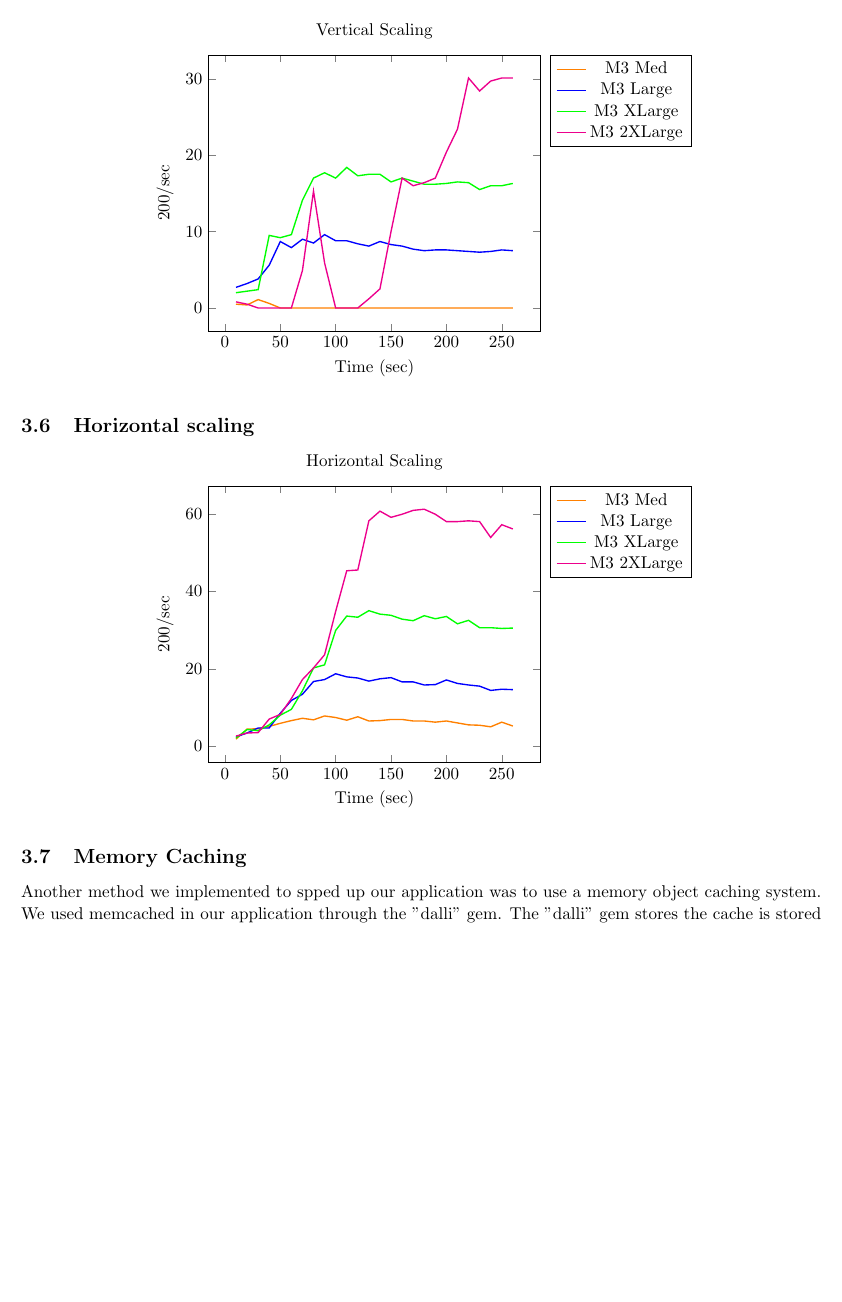
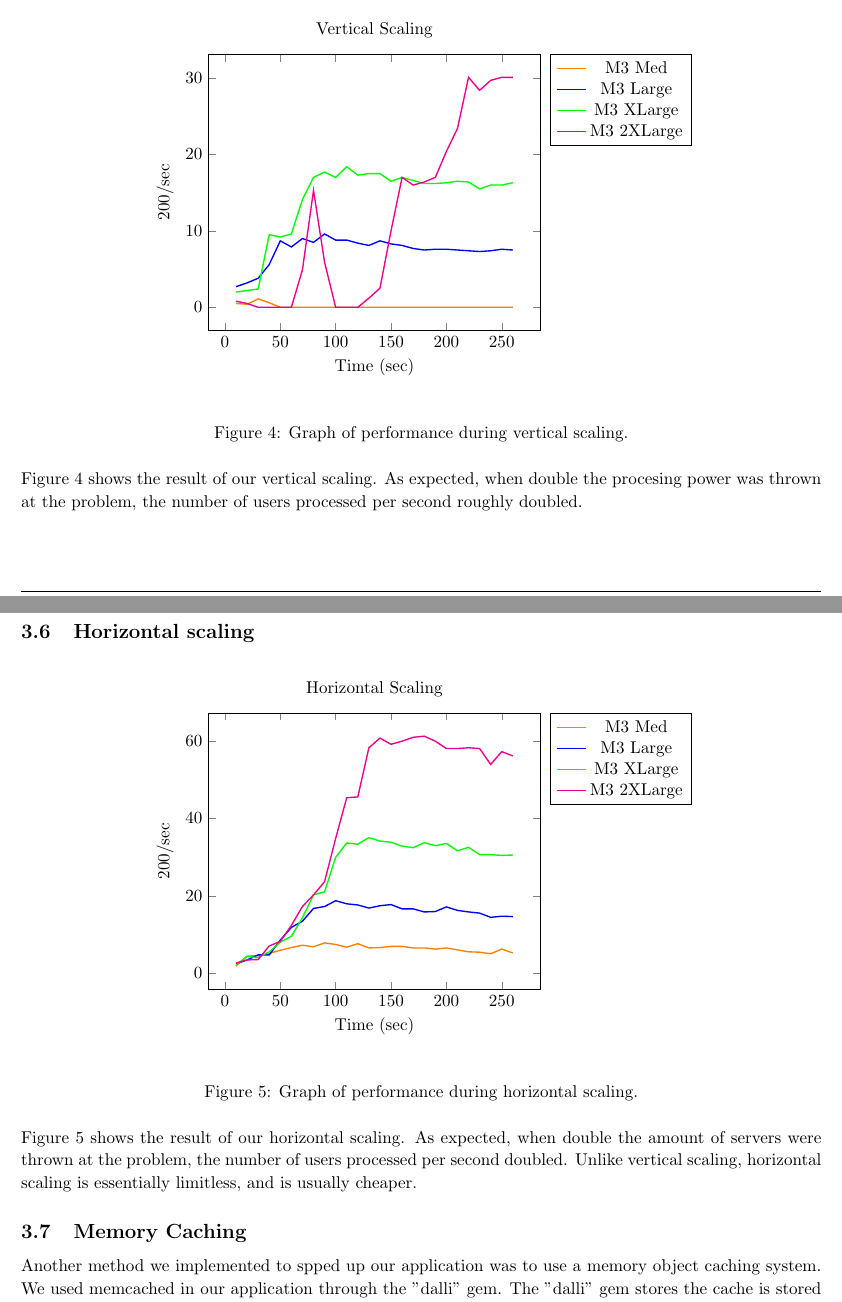
Before and after one commit to bmwwoo/cs188_term_paper, a LaTeX document (cs188_final.tex): part of page 9 of 10 before the commit and two parts of pages 8 and 9 of 9 after it, the two joined at a grey line, cut so that both start at the same text, the shorter picture padded with empty space. Compiled offline with pdfLaTeX.

Commit message:
Fixed graph captions

```diff
--- a/cs188_final.tex
+++ b/cs188_final.tex
@@ -31,6 +31,7 @@
 \usepackage{pgfplots}
 \usepackage{pgfplotstable}
 \usepackage{siunitx}
+\usepackage{float}
 \pgfplotsset{compat=1.5}
 
 % Margins
@@ -310,6 +311,7 @@ When separate database servers were used (for example, in horizontal scaling), t
   \subsection{Vertical scaling}
   Vertical scaling, simply throwing more processing power at the problem, is simple but expensive.  We expected to get marginal performance gains by scaling vertically because our main bottleneck was the CPU bound Twitter sentiment analysis.
 
+  \begin{figure}[H]
     \begin{center}
       \begin{tikzpicture}
         \begin{axis}[title=Vertical Scaling,
@@ -344,8 +346,14 @@ When separate database servers were used (for example, in horizontal scaling), t
           \end{axis}
         \end{tikzpicture}
       \end{center}
+      \caption{Graph of performance during vertical scaling.}
+      \label{graph:vertical}
+    \end{figure}
+
+    Figure \ref{graph:vertical} shows the result of our vertical scaling. As expected, when double the procesing power was thrown at the problem, the number of users processed per second roughly doubled.
 
   \subsection{Horizontal scaling}
+  \begin{figure}[H]
     \begin{center}
       \begin{tikzpicture}
         \begin{axis}[title=Horizontal Scaling,
@@ -380,6 +388,10 @@ When separate database servers were used (for example, in horizontal scaling), t
           \end{axis}
         \end{tikzpicture}
       \end{center}
+      \caption{Graph of performance during horizontal scaling.}
+      \label{graph:horizontal}
+    \end{figure}
+    Figure \ref{graph:horizontal} shows the result of our horizontal scaling. As expected, when double the amount of servers were thrown at the problem, the number of users processed per second doubled.  Unlike vertical scaling, horizontal scaling is essentially limitless, and is usually cheaper.
 
   \subsection{Memory Caching}
   Another method we implemented to spped up our application was to use a memory object caching system. We used memcached in our application through the "dalli" gem. The "dalli" gem stores the cache is stored in memory instead of on disk. Since memory is faster than disk, the read and write times of cache fragments were reduced. The memory cache appeared separately in each server. When the memory cache was full or the memory expired after a set amount of time, memcached flushed the old caches. By using memcached, the endpoint for the MySQL database was rarely hit as memcached was the first layer of data that a user should receive.\\
```
Also changed, not shown: cs188_final.tex (6 more changed lines). Lines whose indentation alone changed are shown as unchanged.
